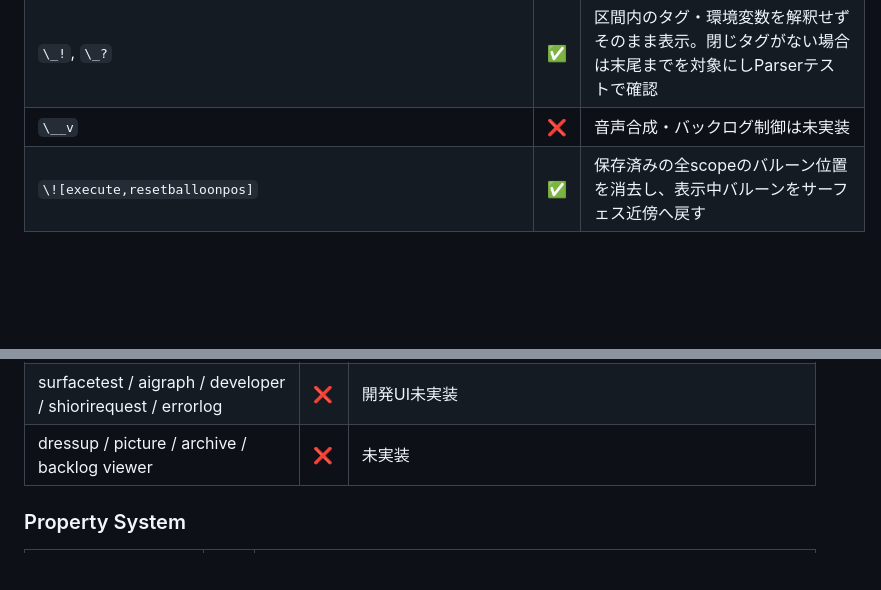
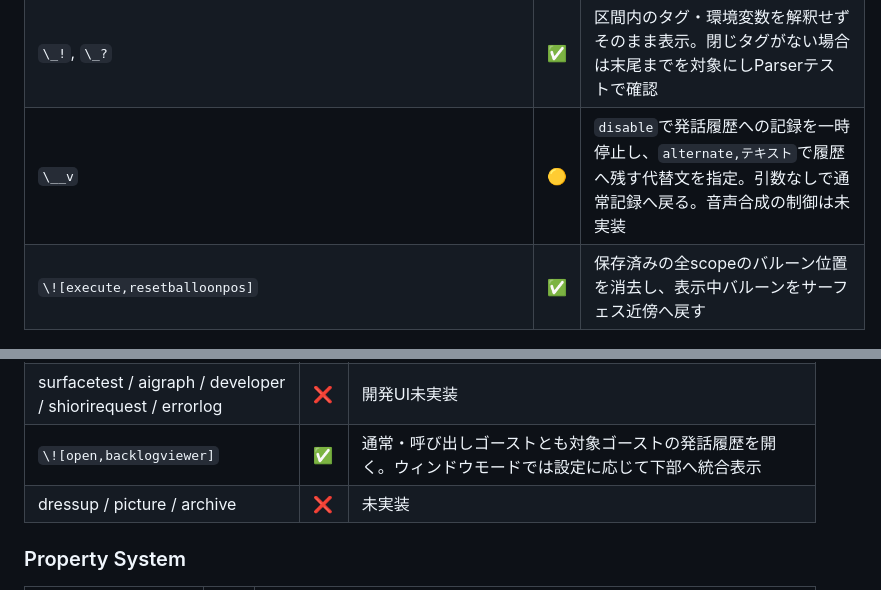
Before and after one commit to opera7133/Utatane, a Markdown page: Docs/UKADOC-SakuraScript-Compatibility.md, 2 parts joined by grey strips. GitHub-like rendering; blank space fills up the shorter version.

Commit message:
Update SakuraScript backlog compatibility

```diff
--- a/Docs/UKADOC-SakuraScript-Compatibility.md
+++ b/Docs/UKADOC-SakuraScript-Compatibility.md
@@ -81,7 +81,7 @@ macOSで成立しない機能、SSP固有の管理・開発UI、危険性に対
 | online / nouserbreak mode | 🟡 | `enter` / `leave`を解析。onlineは現scopeのバルーンを強制表示して簡易オンライン印を表示し、nouserbreakは区間中の別スクリプトによる割込みを拒否。SSPの専用マーカー画像とOwned SSTP判定は未対応 |
 | balloon repaint / move lock | ✅ | `balloonrepaint`は描画を保留してunlock時に最新内容を反映。通常lockは終端解除、manualは維持。`balloonmove`は明示解除までドラッグを抑止 |
 | `\_!`, `\_?` | ✅ | 区間内のタグ・環境変数を解釈せずそのまま表示。閉じタグがない場合は末尾までを対象にしParserテストで確認 |
-| `\__v` | ❌ | 音声合成・バックログ制御は未実装 |
+| `\__v` | 🟡 | `disable`で発話履歴への記録を一時停止し、`alternate,テキスト`で履歴へ残す代替文を指定。引数なしで通常記録へ戻る。音声合成の制御は未実装 |
 | `\![execute,resetballoonpos]` | ✅ | 保存済みの全scopeのバルーン位置を消去し、表示中バルーンをサーフェス近傍へ戻す |
 
 ### 文字装飾
@@ -169,7 +169,8 @@ macOSで成立しない機能、SSP固有の管理・開発UI、危険性に対
 | help / messenger / readme / terms / file | 🟡 | `\![open,readme]`、`\![open,help]`、`\![open,file,パス]`、`\![open,folder,パス]` に対応。該当ドキュメントやファイルを外部アプリ／Finderで開く |
 | open/save/folder/color dialog、close dialog | 🟡 | `open` / `save` / `folder` / `color` とID指定・全ダイアログのcloseに対応。title、dir、filter、ext、name、color、idを受け取り、結果を `OnSystemDialog` / `OnSystemDialogCancel` または指定イベントへ通知。filterは拡張子ワイルドカードのみ、実UIは未確認 |
 | surfacetest / aigraph / developer / shiorirequest / errorlog | ❌ | 開発UI未実装 |
-| dressup / picture / archive / backlog viewer | ❌ | 未実装 |
+| `\![open,backlogviewer]` | ✅ | 通常・呼び出しゴーストとも対象ゴーストの発話履歴を開く。ウィンドウモードでは設定に応じて下部へ統合表示 |
+| dressup / picture / archive | ❌ | 未実装 |
 
 ### Property System
 
```
Also changed, not shown: other parts of Docs/UKADOC-SakuraScript-Compatibility.md (+2 -2 lines).
